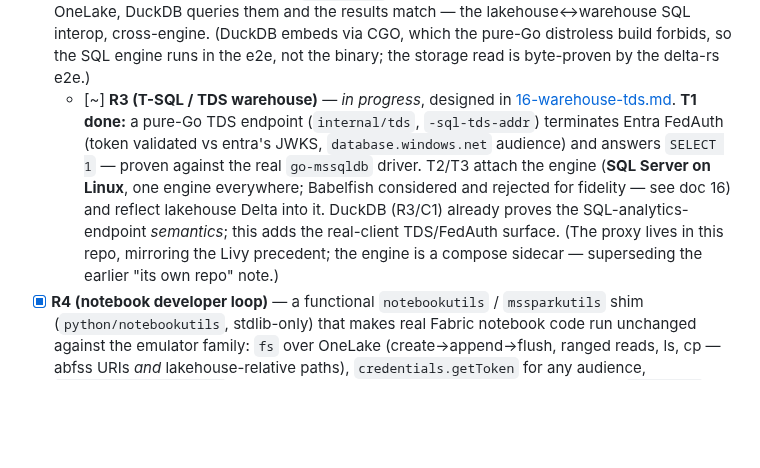
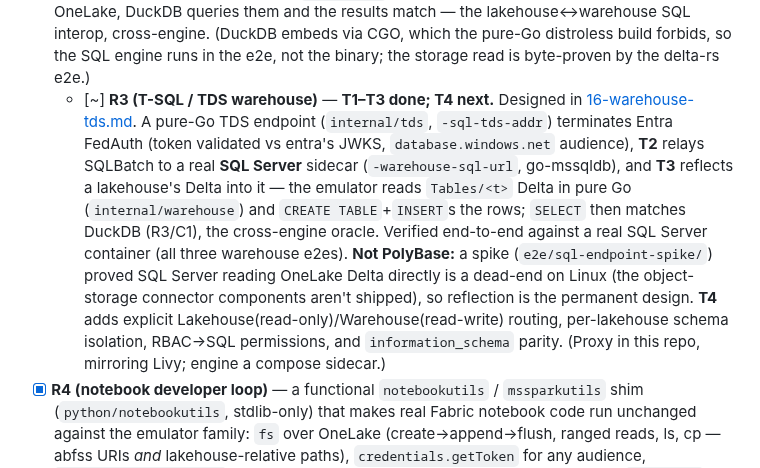
Before and after one commit to calvinchengx/fabric-emulator, a Markdown page: docs/13-roadmap.md, the part around the change. Rendered like a GitHub page; blank space fills up the shorter version.

```diff
--- a/docs/13-roadmap.md
+++ b/docs/13-roadmap.md
@@ -186,17 +186,22 @@ proxy would be a separate sibling.
       interop, cross-engine. (DuckDB embeds via CGO, which the pure-Go
       distroless build forbids, so the SQL engine runs in the e2e, not the
       binary; the storage read is byte-proven by the delta-rs e2e.)
-    - [~] **R3 (T-SQL / TDS warehouse)** — *in progress*, designed in
-      [16-warehouse-tds.md](16-warehouse-tds.md). **T1 done:** a pure-Go TDS
-      endpoint (`internal/tds`, `-sql-tds-addr`) terminates Entra FedAuth
-      (token validated vs entra's JWKS, `database.windows.net` audience) and
-      answers `SELECT 1` — proven against the real `go-mssqldb` driver. T2/T3
-      attach the engine (**SQL Server on Linux**, one engine everywhere;
-      Babelfish considered and rejected for fidelity — see doc 16) and reflect
-      lakehouse Delta into it. DuckDB (R3/C1) already proves the
-      SQL-analytics-endpoint *semantics*; this adds the real-client TDS/FedAuth
-      surface. (The proxy lives in this repo, mirroring the Livy precedent; the
-      engine is a compose sidecar — superseding the earlier "its own repo" note.)
+    - [~] **R3 (T-SQL / TDS warehouse)** — **T1–T3 done; T4 next.** Designed in
+      [16-warehouse-tds.md](16-warehouse-tds.md). A pure-Go TDS endpoint
+      (`internal/tds`, `-sql-tds-addr`) terminates Entra FedAuth (token
+      validated vs entra's JWKS, `database.windows.net` audience), **T2** relays
+      SQLBatch to a real **SQL Server** sidecar (`-warehouse-sql-url`,
+      go-mssqldb), and **T3** reflects a lakehouse's Delta into it — the
+      emulator reads `Tables/<t>` Delta in pure Go (`internal/warehouse`) and
+      `CREATE TABLE`+`INSERT`s the rows; `SELECT` then matches DuckDB (R3/C1),
+      the cross-engine oracle. Verified end-to-end against a real SQL Server
+      container (all three warehouse e2es). **Not PolyBase:** a spike
+      (`e2e/sql-endpoint-spike/`) proved SQL Server reading OneLake Delta
+      directly is a dead-end on Linux (the object-storage connector components
+      aren't shipped), so reflection is the permanent design. **T4** adds
+      explicit Lakehouse(read-only)/Warehouse(read-write) routing, per-lakehouse
+      schema isolation, RBAC→SQL permissions, and `information_schema` parity.
+      (Proxy in this repo, mirroring Livy; engine a compose sidecar.)
 - [x] **R4 (notebook developer loop)** — a functional `notebookutils` /
       `mssparkutils` shim (`python/notebookutils`, stdlib-only) that makes
       real Fabric notebook code run unchanged against the emulator family:
```
Also changed, not shown: docs/15-parity.md (+3 -1 lines), docs/16-warehouse-tds.md (+77 -23 lines).
